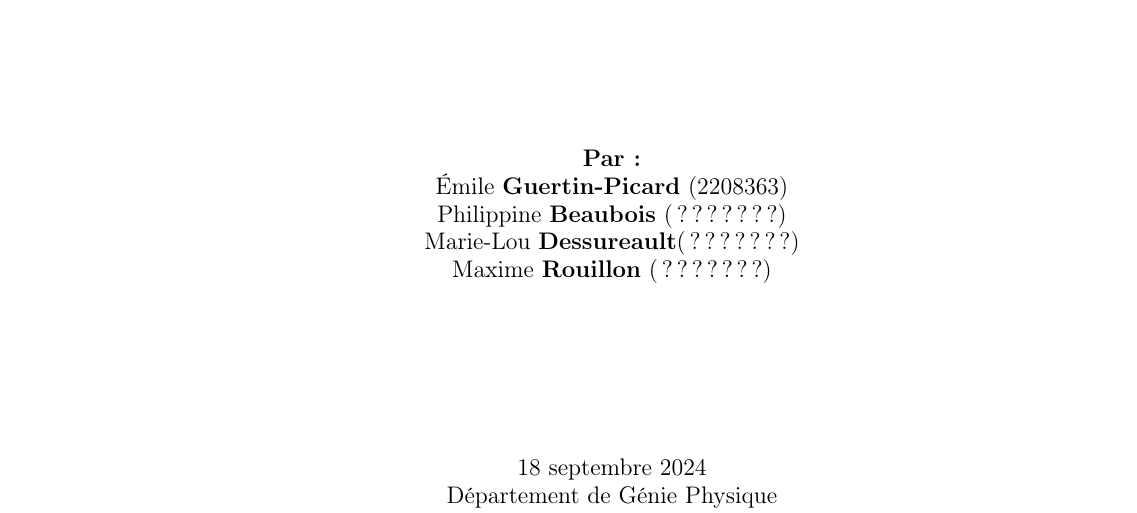
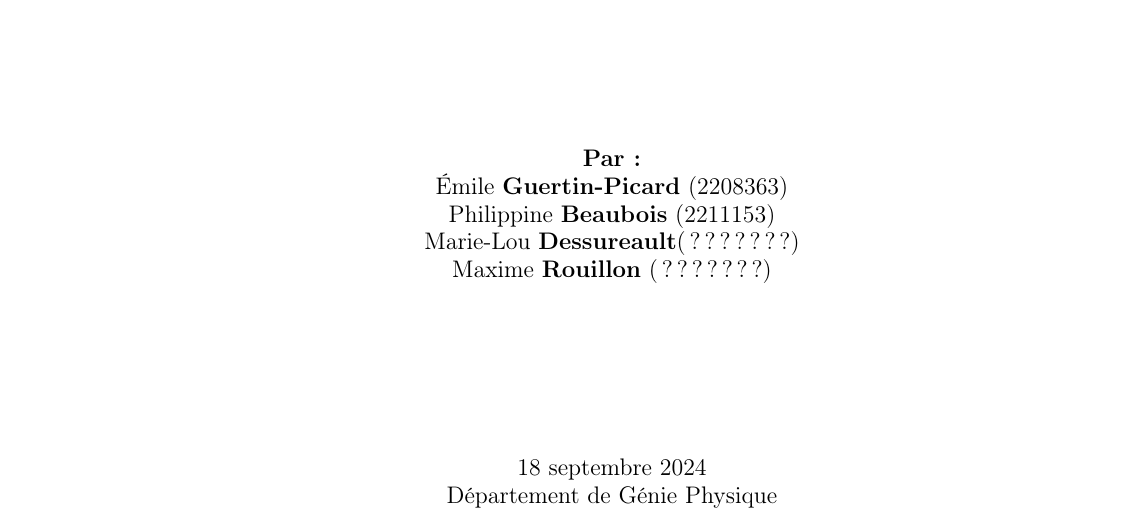
Before and after one commit to emilegp/piano_project, a LaTeX document (travail_prep/rapport.tex): part of page 1 of 3, cut so that both start at the same text. Compiled offline with pdfLaTeX.

Commit message:
Update rapport.tex

```diff
--- a/travail_prep/rapport.tex
+++ b/travail_prep/rapport.tex
@@ -105,7 +105,7 @@
   Lucien Weiss\\[2.5cm]
   \textbf{Par :}\\
   Émile \textbf{Guertin-Picard} (2208363)\\
-  Philippine \textbf{Beaubois} (???????)\\
+  Philippine \textbf{Beaubois} (2211153)\\
   Marie-Lou \textbf{Dessureault}(???????)\\
   Maxime \textbf{Rouillon} (???????)\\[3cm]}
 
```
